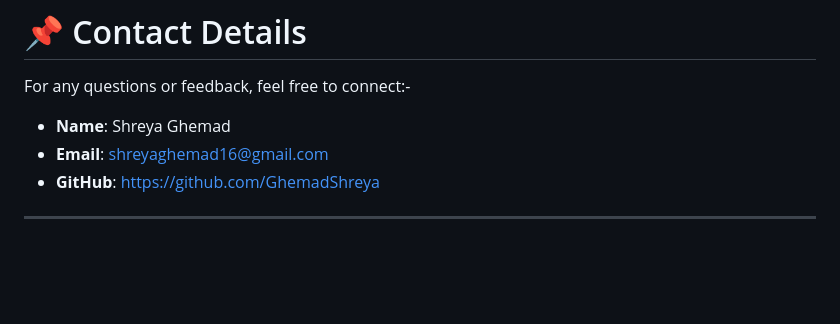
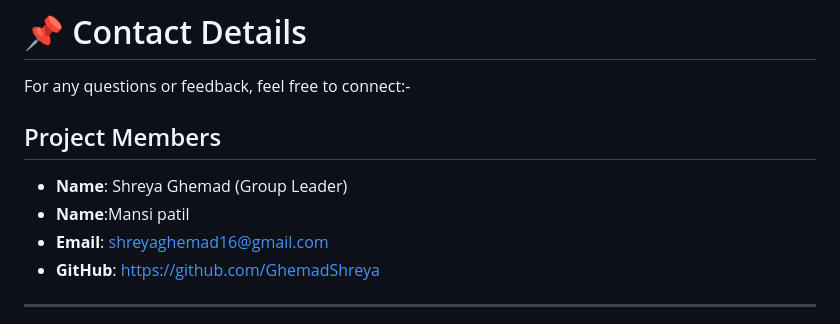
Before and after one commit to GhemadShreya/HostelRegistrationFormForStudent, a Markdown page: README.md, the part around the change. Rendered like a GitHub page; blank space fills up the shorter version.

```diff
--- a/README.md
+++ b/README.md
@@ -95,7 +95,9 @@ HostelManagementSystem/
 ---
 # 📌 Contact Details
  For any questions or feedback, feel free to connect:-
-- **Name**: Shreya Ghemad
+ ## Project Members
+- **Name**: Shreya Ghemad (Group Leader)
+- **Name**:Mansi patil
 - **Email**: shreyaghemad16@gmail.com
 - **GitHub**: https://github.com/GhemadShreya
 ---
```
